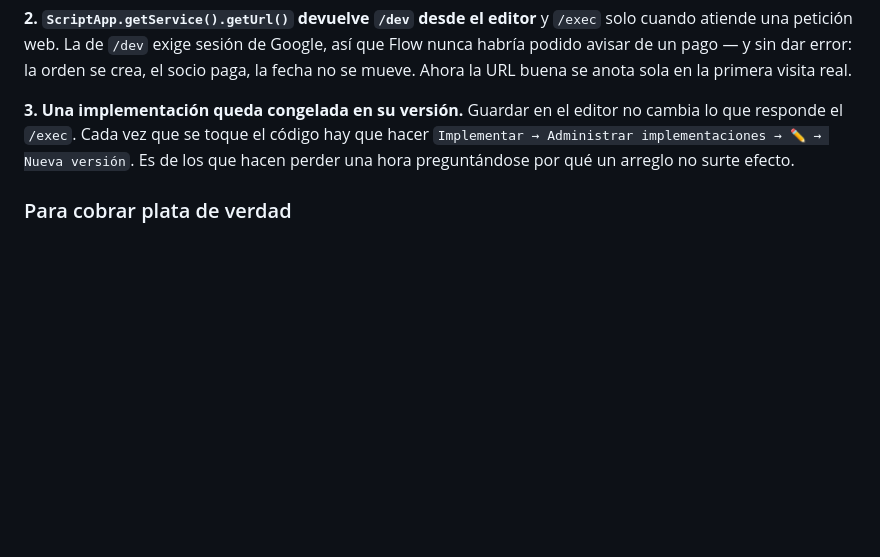
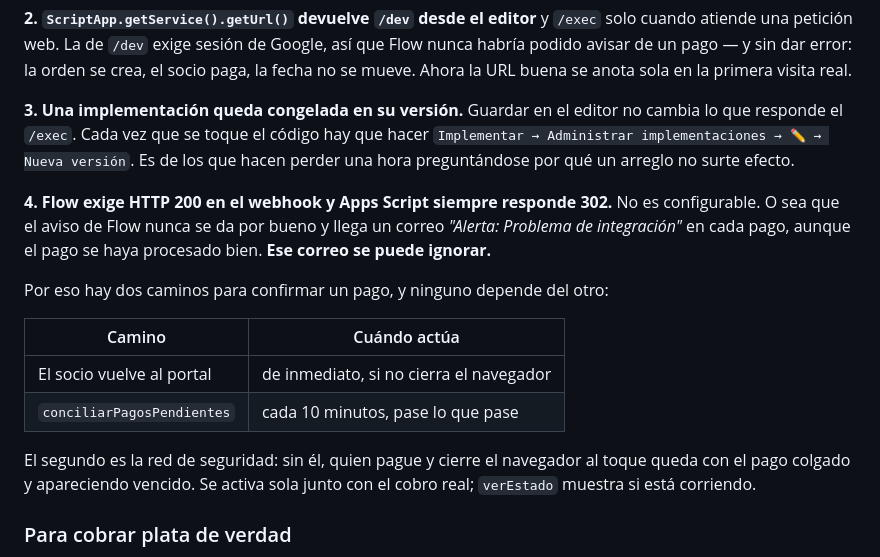
Before and after one commit to YordySerna/the-temple-fitness-club, a Markdown page: ESTADO.md, the part around the change. Rendered like a GitHub page; blank space fills up the shorter version.

Commit message:
Documenta el 302 de Apps Script y la conciliacion
Flow exige HTTP 200 en el webhook y Apps Script siempre responde 302, asi
que llega un correo de alerta en cada pago aunque todo haya salido bien.
Queda anotado que ese correo se ignora, y como los dos caminos de
confirmacion cubren el caso sin depender del aviso.

Co-Authored-By: Claude Opus 5 <noreply@anthropic.com>

```diff
--- a/ESTADO.md
+++ b/ESTADO.md
@@ -175,6 +175,22 @@ no cambia lo que responde el `/exec`. Cada vez que se toque el código hay que
 hacer `Implementar → Administrar implementaciones → ✏️ → Nueva versión`. Es de
 los que hacen perder una hora preguntándose por qué un arreglo no surte efecto.
 
+**4. Flow exige HTTP 200 en el webhook y Apps Script siempre responde 302.**
+No es configurable. O sea que el aviso de Flow nunca se da por bueno y llega
+un correo *"Alerta: Problema de integración"* en cada pago, aunque el pago se
+haya procesado bien. **Ese correo se puede ignorar.**
+
+Por eso hay dos caminos para confirmar un pago, y ninguno depende del otro:
+
+| Camino | Cuándo actúa |
+|---|---|
+| El socio vuelve al portal | de inmediato, si no cierra el navegador |
+| `conciliarPagosPendientes` | cada 10 minutos, pase lo que pase |
+
+El segundo es la red de seguridad: sin él, quien pague y cierre el navegador
+al toque queda con el pago colgado y apareciendo vencido. Se activa sola junto
+con el cobro real; `verEstado` muestra si está corriendo.
+
 ### Para cobrar plata de verdad
 
 ⚠️ **Producción es otra cuenta de Flow**, con claves distintas, registrada
```
